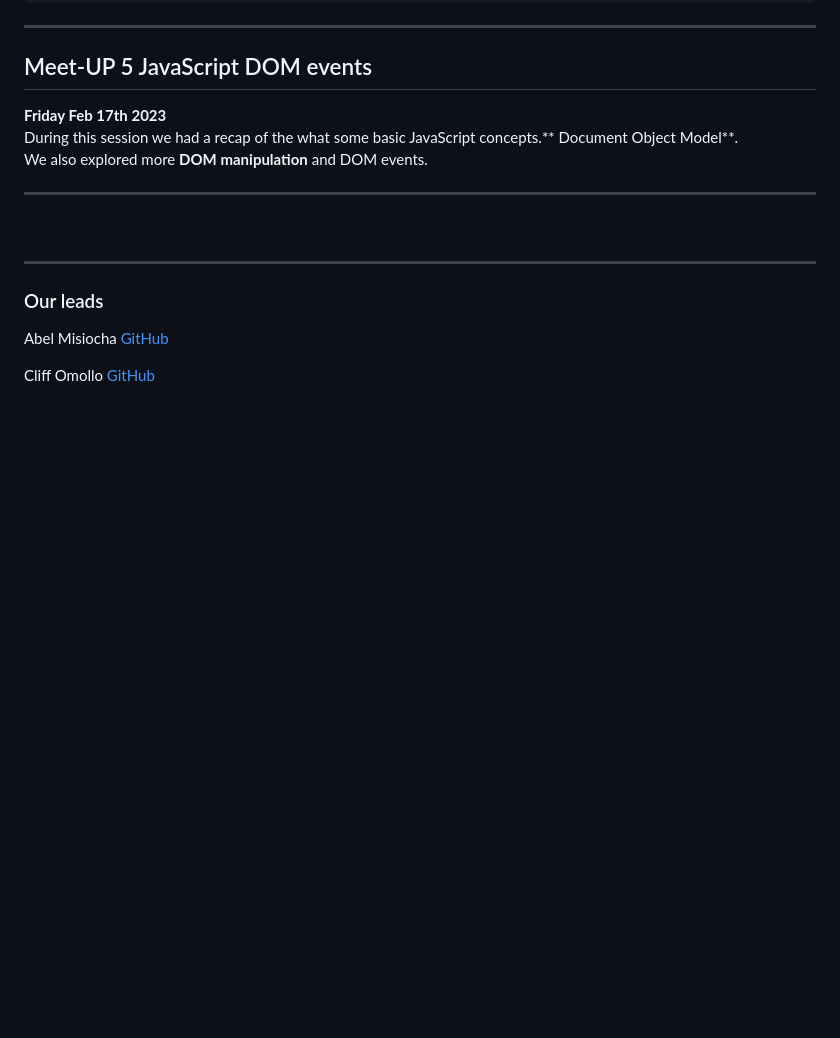
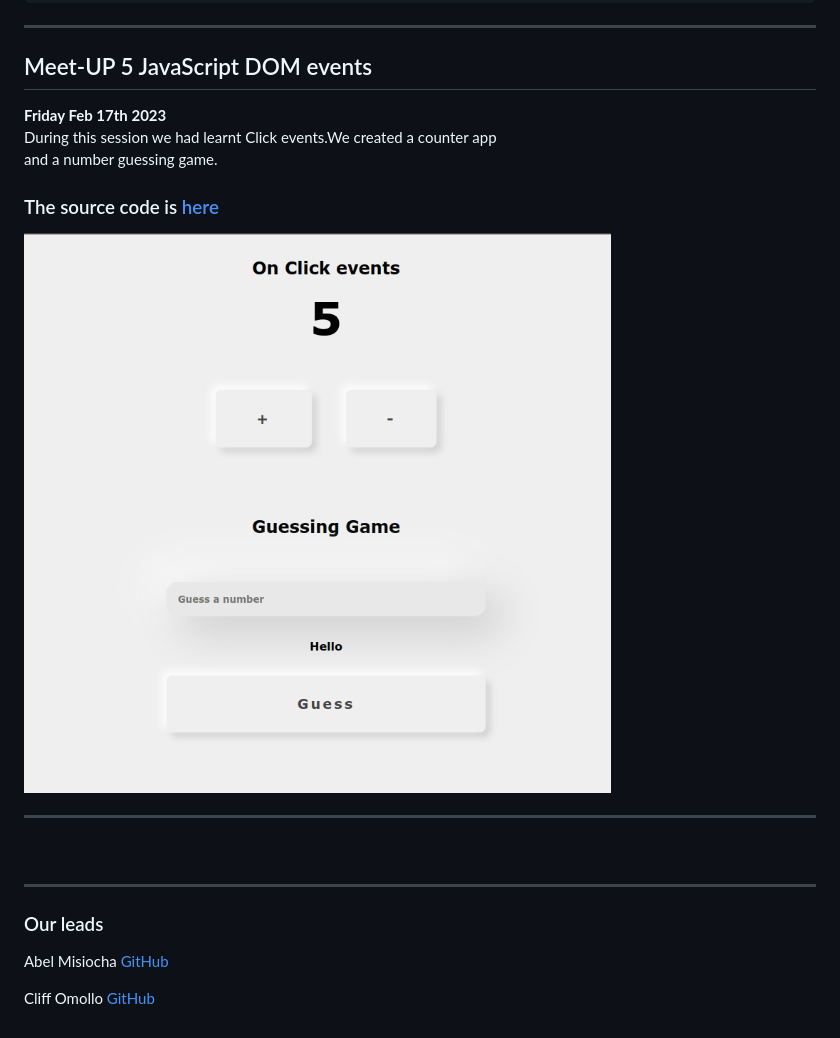
Before and after one commit to Codedwells/Learn-HTML-CSS-JS, a Markdown page: README.md, the part around the change printed below. Drawn GitHub-style; pictures changed too: 5_DOM_Events/screenshots/m5.png (added); blank space fills up the shorter version.

```diff
--- a/README.md
+++ b/README.md
@@ -149,8 +148,11 @@ fizzBuzz();
 
 ## Meet-UP 5 JavaScript DOM events
 **Friday Feb 17th 2023**\
-During this session we had a recap of the what some basic JavaScript concepts.** Document Object Model**.\
-We also explored more **DOM manipulation**  and DOM events.
+During this session we had learnt Click events.We created a counter app\
+and a number guessing game.
+
+### The source code is [here](./5_DOM_Events/)
+![Events](./5_DOM_Events/screenshots/m5.png)
 
 
 
```
Also changed, not shown: other parts of README.md (+6 -7 lines).
